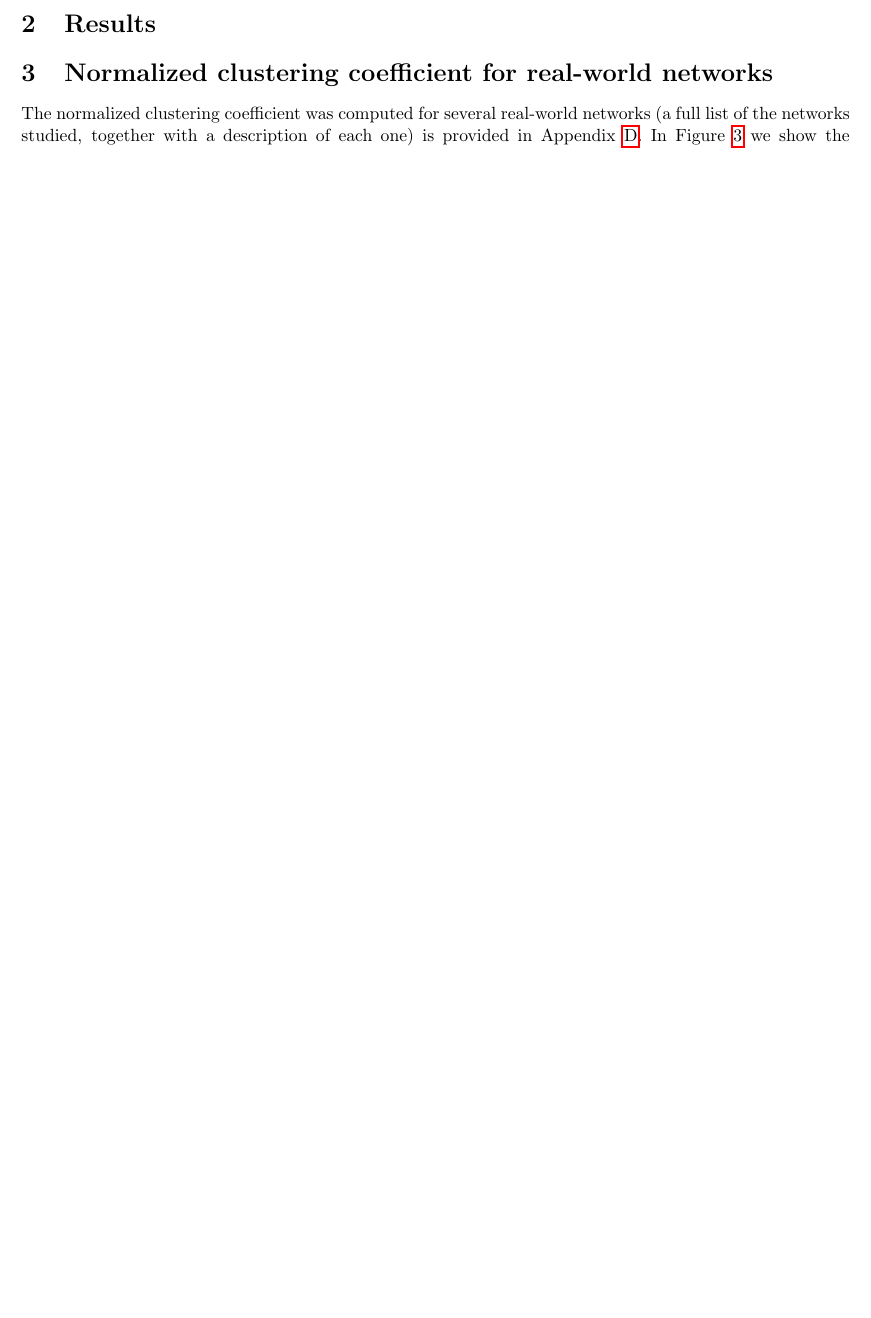
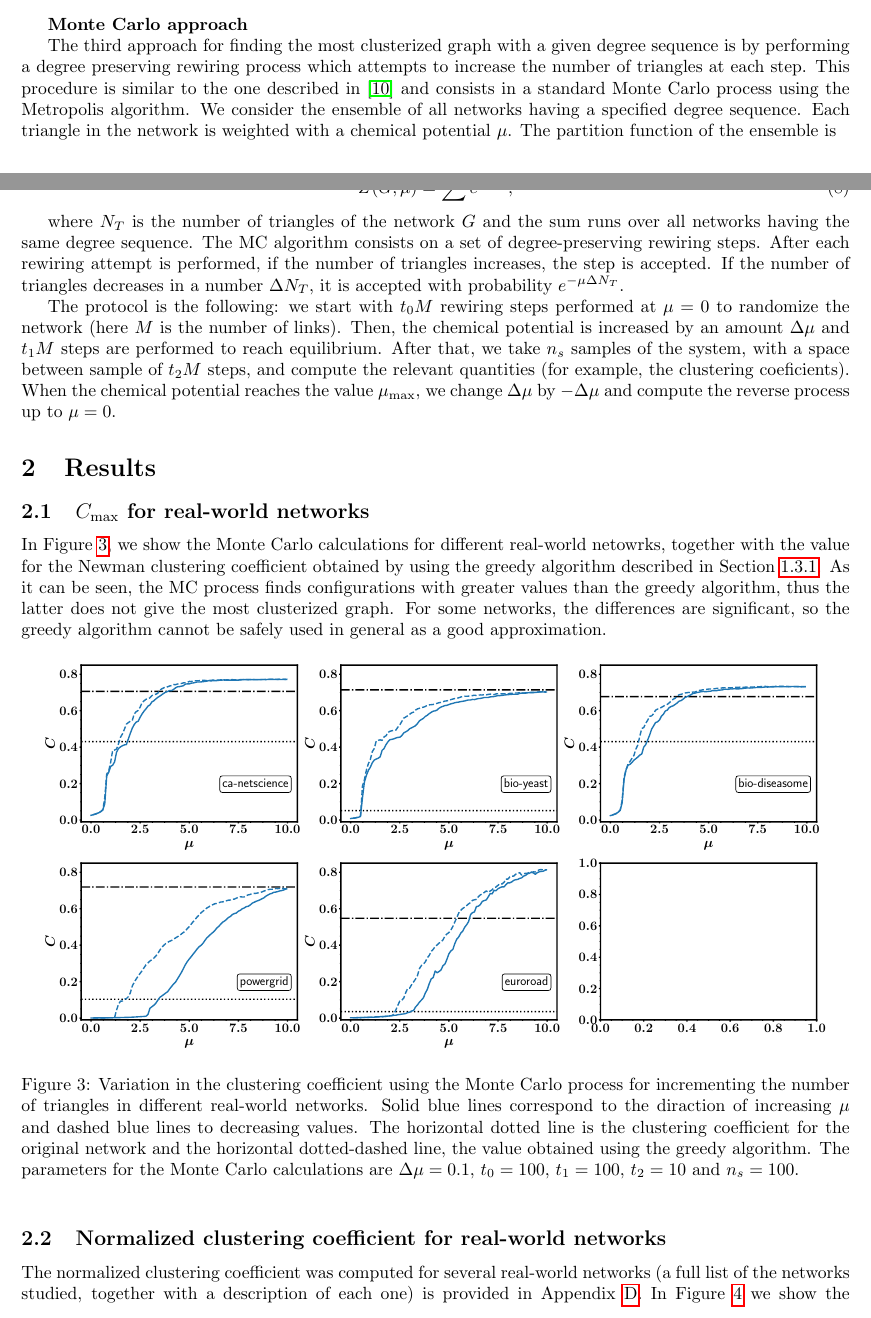
Before and after one commit to nahuelalmeira/clusteringProject, a LaTeX document (drafts/results_summary/results_summary.tex): part of page 4 of 13 before the commit and two parts of pages 3 and 4 of 14 after it, the two joined at a grey line, cut at the place of the change, the shorter picture padded with empty space. The pictures show the PDF file drafts/results_summary/results_summary.pdf that the author committed with the source.

Commit message:
Added description of MC procedure

```diff
--- a/drafts/results_summary/results_summary.tex
+++ b/drafts/results_summary/results_summary.tex
@@ -118,17 +118,42 @@ In most cases, this algorithm seems to converge to graphs very close to the most
 \label{fig:graph_332222}
 \end{figure}
 
+{\bf Monte Carlo approach}
+
+The third approach for finding the most clusterized graph with a given degree sequence is by performing a degree preserving rewiring process which attempts to increase the number of triangles at each step. This procedure is similar to the one described in \cite{Tamm2014IslandsNetworks} and consists in a standard Monte Carlo process using the Metropolis algorithm. We consider the ensemble of all networks having a specified degree sequence. Each triangle in the network is weighted with a chemical potential $\mu$. The partition function of the ensemble is
+
+\begin{equation}
+Z(G, \mu) = \sum e^{\mu N_T},
+\end{equation}
+
+where $N_T$ is the number of triangles of the network $G$ and the sum runs over all networks having the same degree sequence. The MC algorithm consists on a set of degree-preserving rewiring steps. After each rewiring attempt is performed, if the number of triangles increases, the step is accepted. If the number of triangles decreases in a number $\Delta N_T$, it is accepted with probability $e^{-\mu \Delta N_T}$.
+
+The protocol is the following: we start with $t_0 M$ rewiring steps performed at $\mu = 0$ to randomize the network (here $M$ is the number of links). Then, the chemical potential is increased by an amount $\Delta \mu$ and $t_1 M$ steps are performed to reach equilibrium. After that, we take $n_s$ samples of the system, with a space between sample of $t_2 M$ steps, and compute the relevant quantities (for example, the clustering coeficients). When the chemical potential reaches the value $\mu_{\mathrm{max}}$, we change $\Delta \mu$ by $-\Delta \mu$ and compute the reverse process up to $\mu = 0$.
+
 
 \section{Results}
 
-\section{Normalized clustering coefficient for real-world networks}
+\subsection{$C_{\mathrm{max}}$ for real-world networks}
+
+In Figure \ref{fig:Cmax_MC_and_greedy}, we show the Monte Carlo calculations for different real-world netowrks, together with the value for the Newman clustering coefficient obtained by using the greedy algorithm described in Section \ref{sec:intro_Cmax}. As it can be seen, the MC process finds configurations with greater values than the greedy algorithm, thus the latter does not give the most clusterized graph. For some networks, the differences are significant, so the greedy algorithm cannot be safely used in general as a good approximation.
+
+\begin{figure}[ht!]
+\centering
+\includegraphics[scale=0.26]{./figs/Cmax_MC_and_greedy}
+\caption{Variation in the clustering coefficient using the Monte Carlo process for incrementing the number of triangles in different real-world networks. Solid blue lines correspond to the diraction of increasing $\mu$ and dashed blue lines to decreasing values. The horizontal dotted line is the clustering coefficient for the original network and the horizontal dotted-dashed line, the value obtained using the greedy algorithm. The parameters for the Monte Carlo calculations are $\Delta \mu = 0.1$, $t_0 = 100$, $t_1 = 100$, $t_2 = 10$ and $n_s = 100$.}
+\label{fig:Cmax_MC_and_greedy}
+\end{figure}
+
+
+
+\subsection{Normalized clustering coefficient for real-world networks}
 
 The normalized clustering coefficient was computed for several real-world networks (a full list of the networks studied, together with a description of each one) is provided in Appendix \ref{app:NetworksStudied}. In Figure \ref{fig:Cnorm_vs_C} we show the normalized version of the Newman clustering coefficient.
 
 \begin{figure}[ht!]
 \centering
 \includegraphics[scale=0.4]{./figs/Cnorm_vs_C}
-\caption{Normalized clustering coefficient compared with its standard version}
+\caption{Normalized clustering coefficient compared with its standard version. In this case, $C_{\mathrm{max}}$ was computed using the greedy algorithm and $C_{\mathrm{rand}}$ using the configuration model.}
 \label{fig:Cnorm_vs_C}
 \end{figure}
 
```
Also changed, not shown: drafts/results_summary/results_summary.pdf, drafts/results_summary/results_summary.tex (2 more changed lines).
